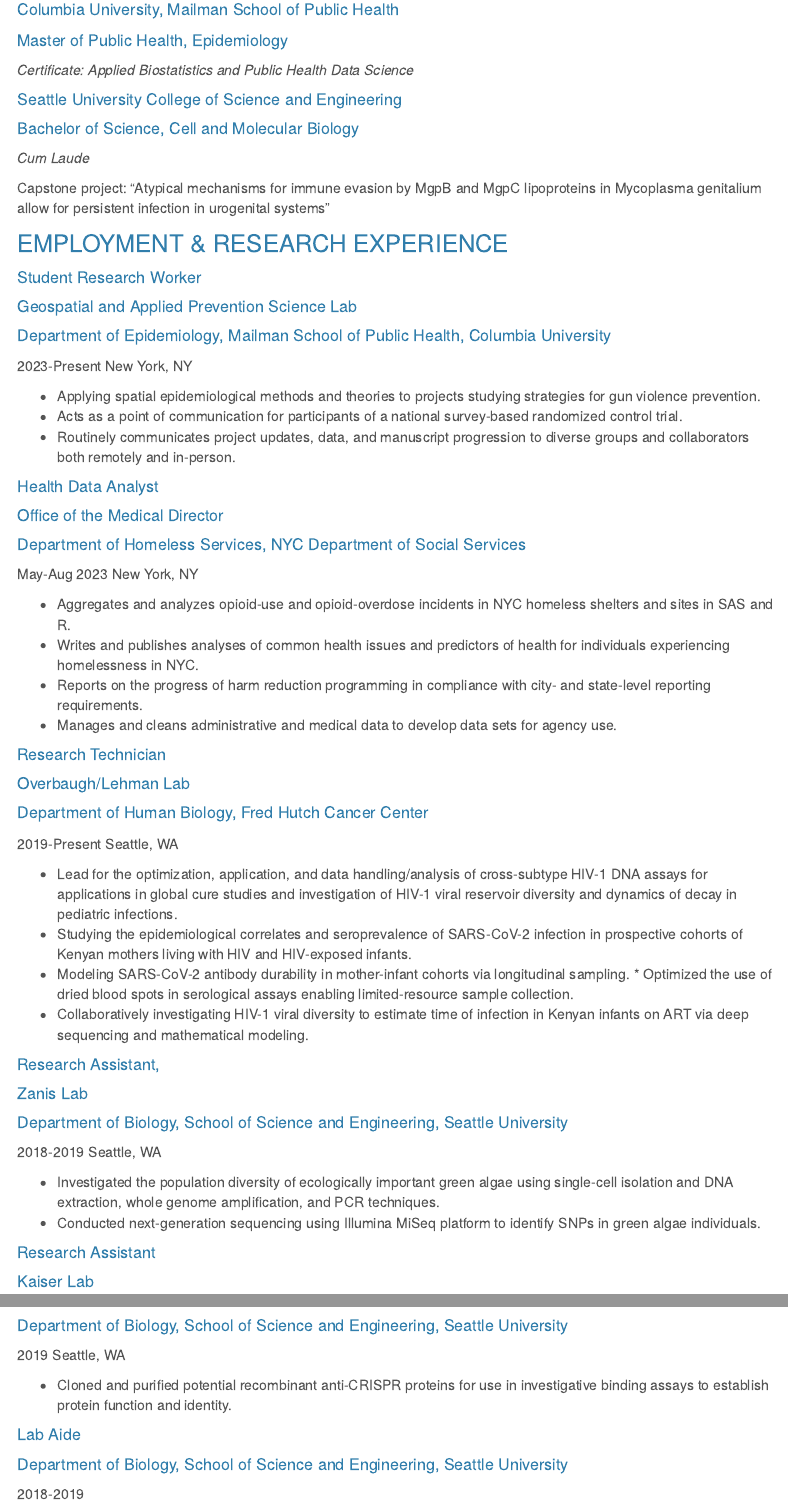
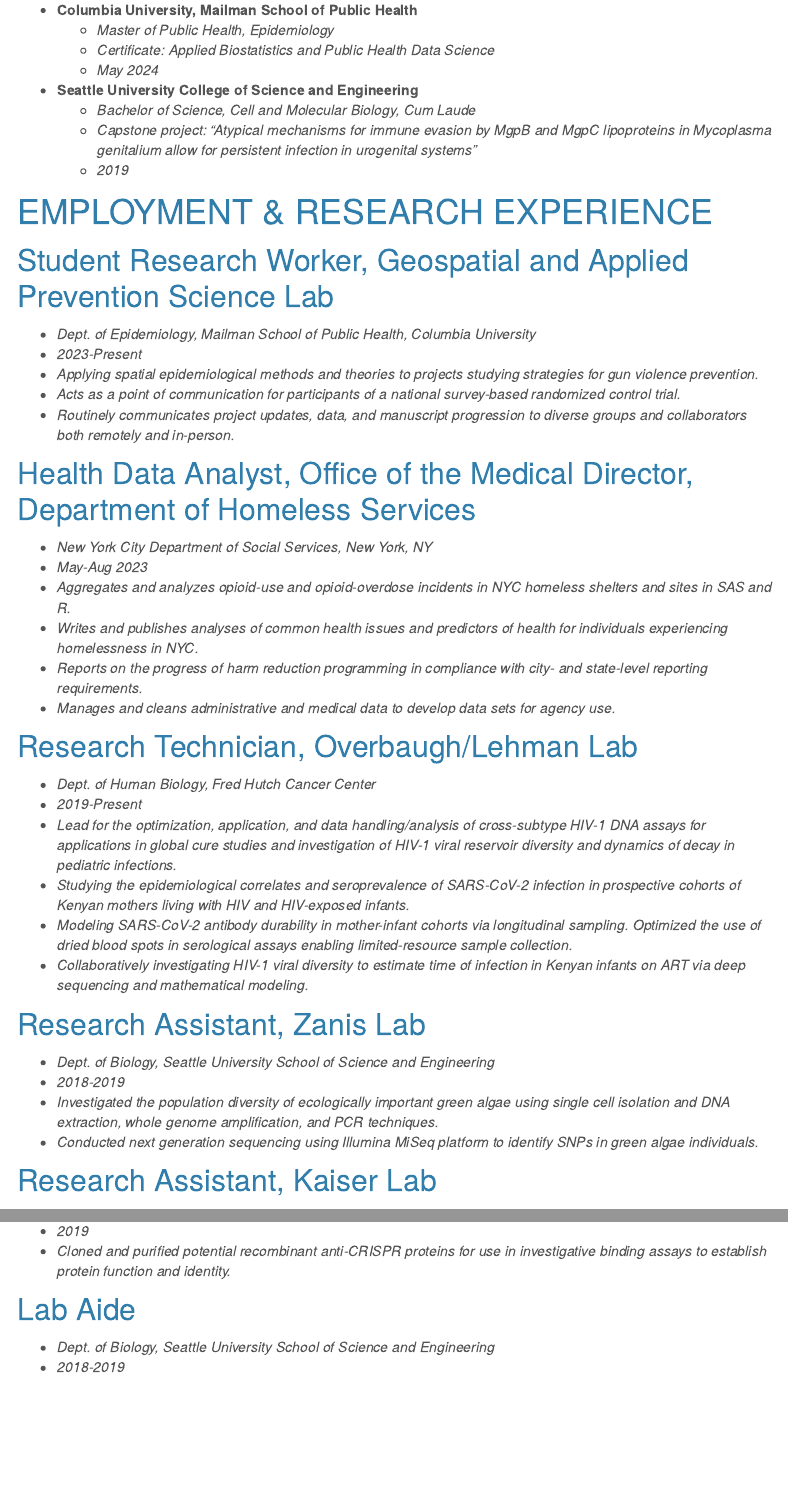
Before and after one commit to fish-carolyn/csfish.github.io, an R Markdown document (resume.Rmd): the page in a window 1100 px wide, from 180 px down before the commit and from 190 px down after it, so that both start at the same text, and a second part further down, joined at a grey line. The pictures show the output file resume.html that the author committed with the source, opened offline; library style sheets and scripts come from the installed R packages; menus at the side of the page are left out.

Commit message:
reformat resume

```diff
--- a/resume.Rmd
+++ b/resume.Rmd
@@ -11,34 +11,48 @@
 
-##### Columbia University, Mailman School of Public Health
-##### Master of Public Health, Epidemiology
+- **Columbia University, Mailman School of Public Health**
+  - *Master of Public Health, Epidemiology*
+  - *Certificate: Applied Biostatistics and Public Health Data Science*
+  - *May 2024*
 
-_Certificate: Applied Biostatistics and Public Health Data Science_
+- **Seattle University College of Science and Engineering**
+  - *Bachelor of Science, Cell and Molecular Biology, Cum Laude*
+  - *Capstone project: "Atypical mechanisms for immune evasion by MgpB and MgpC lipoproteins in Mycoplasma genitalium allow for persistent infection in urogenital systems"*
+  - *2019*
 
+# EMPLOYMENT & RESEARCH EXPERIENCE
 
+## Student Research Worker, Geospatial and Applied Prevention Science Lab
 
-##### Seattle University College of Science and Engineering
-##### Bachelor of Science, Cell and Molecular Biology
+- *Dept. of Epidemiology, Mailman School of Public Health, Columbia University*
+- *2023-Present*
+- *Applying spatial epidemiological methods and theories to projects studying strategies for gun violence prevention.*
+- *Acts as a point of communication for participants of a national survey-based randomized control trial.*
+- *Routinely communicates project updates, data, and manuscript progression to diverse groups and collaborators both remotely and in-person.*
 
-_Cum Laude_
+## Health Data Analyst, Office of the Medical Director, Department of Homeless Services
 
-Capstone project: "Atypical mechanisms for immune evasion by MgpB and MgpC lipoproteins in Mycoplasma genitalium allow for persistent infection in urogenital systems"
+- *New York City Department of Social Services, New York, NY*
+- *May-Aug 2023*
+- *Aggregates and analyzes opioid-use and opioid-overdose incidents in NYC homeless shelters and sites in SAS and R.*
+- *Writes and publishes analyses of common health issues and predictors of health for individuals experiencing homelessness in NYC.*
+- *Reports on the progress of harm reduction programming in compliance with city- and state-level reporting requirements.*
+- *Manages and cleans administrative and medical data to develop data sets for agency use.*
 
+## Research Technician, Overbaugh/Lehman Lab
 
+- *Dept. of Human Biology, Fred Hutch Cancer Center*
+- *2019-Present*
+- *Lead for the optimization, application, and data handling/analysis of cross-subtype HIV-1 DNA assays for applications in global cure studies and investigation of HIV-1 viral reservoir diversity and dynamics of decay in pediatric infections.*
+- *Studying the epidemiological correlates and seroprevalence of SARS-CoV-2 infection in prospective cohorts of Kenyan mothers living with HIV and HIV-exposed infants.*
+- *Modeling SARS-CoV-2 antibody durability in mother-infant cohorts via longitudinal sampling. Optimized the use of dried blood spots in serological assays enabling limited-resource sample collection.*
+- *Collaboratively investigating HIV-1 viral diversity to estimate time of infection in Kenyan infants on ART via deep sequencing and mathematical modeling.*
 
-### EMPLOYMENT & RESEARCH EXPERIENCE
+## Research Assistant, Zanis Lab
 
-##### Student Research Worker
-##### Geospatial and Applied Prevention Science Lab
-##### Department of Epidemiology, Mailman School of Public Health, Columbia University
-2023-Present
-New York, NY
+- *Dept. of Biology, Seattle University School of Science and Engineering*
+- *2018-2019*
+- *Investigated the population diversity of ecologically important green algae using single cell isolation and DNA extraction, whole genome amplification, and PCR techniques.*
+- *Conducted next generation sequencing using Illumina MiSeq platform to identify SNPs in green algae individuals.*
 
-  * Applying spatial epidemiological methods and theories to projects studying strategies for gun violence prevention.
-  * Acts as a point of communication for participants of a national survey-based randomized control trial.
-  * Routinely communicates project updates, data, and manuscript progression to diverse groups and collaborators both remotely and in-person.
+## Research Assistant, Kaiser Lab
 
-##### Health Data Analyst
-##### Office of the Medical Director
-##### Department of Homeless Services, NYC Department of Social Services
-May-Aug 2023
-New York, NY
@@ -45,22 +60,10 @@
+- *2019*
+- *Cloned and purified potential recombinant anti-CRISPR proteins for use in investigative binding assays to establish protein function and identity.*
 
-  * Aggregates and analyzes opioid-use and opioid-overdose incidents in NYC homeless shelters and sites in SAS and R.
-  * Writes and publishes analyses of common health issues and predictors of health for individuals experiencing homelessness in NYC.
-  * Reports on the progress of harm reduction programming in compliance with city- and state-level reporting requirements.
-  * Manages and cleans administrative and medical data to develop data sets for agency use.
+## Lab Aide
 
-##### Research Technician
-##### Overbaugh/Lehman Lab
-##### Department of Human Biology, Fred Hutch Cancer Center
-2019-Present
-Seattle, WA
+- *Dept. of Biology, Seattle University School of Science and Engineering*
+- *2018-2019*
 
-  * Lead for the optimization, application, and data handling/analysis of cross-subtype HIV-1 DNA assays for applications in global cure studies and investigation of HIV-1 viral reservoir diversity and dynamics of decay in pediatric infections.
-  * Studying the epidemiological correlates and seroprevalence of SARS-CoV-2 infection in prospective cohorts of Kenyan mothers living with HIV and HIV-exposed infants.
-  * Modeling SARS-CoV-2 antibody durability in mother-infant cohorts via longitudinal sampling.      * Optimized the use of dried blood spots in serological assays enabling limited-resource sample collection.
-  * Collaboratively investigating HIV-1 viral diversity to estimate time of infection in Kenyan infants on ART via deep sequencing and mathematical modeling.
+# TECHNICAL SKILLS
 
-##### Research Assistant,
-##### Zanis Lab
-##### Department of Biology, School of Science and Engineering, Seattle University
-2018-2019
-Seattle, WA
@@ -67,3 +77 @@
 
-  * Investigated the population diversity of ecologically important green algae using single-cell isolation and DNA extraction, whole genome amplification, and PCR techniques.
-  * Conducted next-generation sequencing using Illumina MiSeq platform to identify SNPs in green algae individuals.
@@ -70,6 +85 @@
 
-##### Research Assistant
-##### Kaiser Lab
-##### Department of Biology, School of Science and Engineering, Seattle University
-2019
-Seattle, WA
@@ -76,2 +92 @@
 
-  * Cloned and purified potential recombinant anti-CRISPR proteins for use in investigative binding assays to establish protein function and identity.
@@ -78,4 +99 @@
 
-##### Lab Aide
-##### Department of Biology, School of Science and Engineering, Seattle University
-2018-2019
```
Also changed, not shown: resume.html, resume.Rmd (127 more changed lines).
